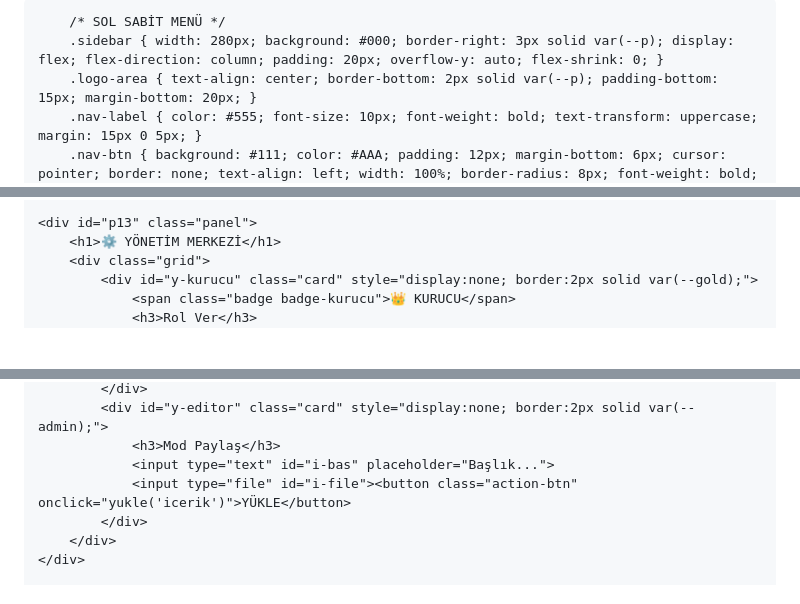
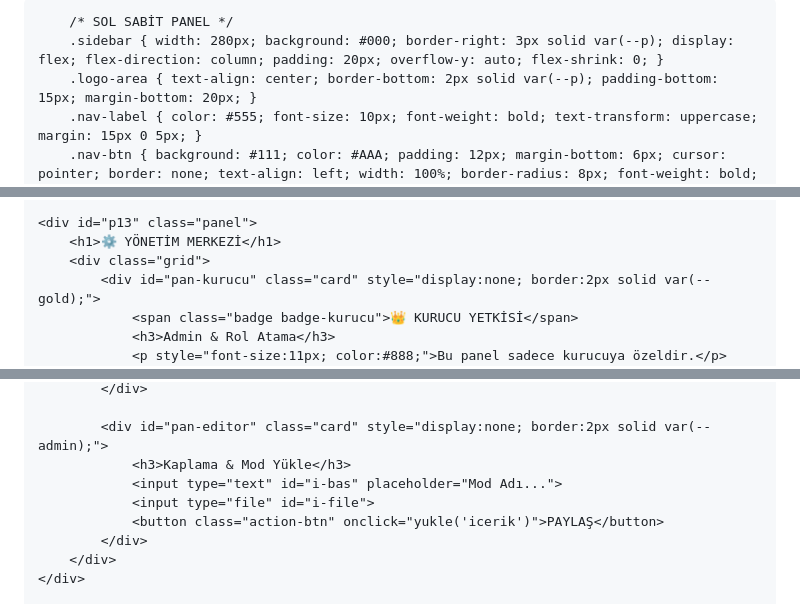
Before and after one commit to Kelebek44/Akkuslar-Seyahat, a Markdown page: README.md, 3 parts joined by grey strips. Rendered like a GitHub page; blank space fills up the shorter version.

```diff
--- a/README.md
+++ b/README.md
@@ -3,7 +3,7 @@
 <head>
     <meta charset="UTF-8">
     <meta name="viewport" content="width=device-width, initial-scale=1.0">
-    <title>AKKUŞLAR SEYAHAT | TERMİNAL V56</title>
+    <title>AKKUŞLAR SEYAHAT | TERMİNAL V57</title>
     <script src="https://www.gstatic.com/firebasejs/10.7.1/firebase-app-compat.js"></script>
     <script src="https://www.gstatic.com/firebasejs/10.7.1/firebase-firestore-compat.js"></script>
     <script src="https://www.gstatic.com/firebasejs/10.7.1/firebase-storage-compat.js"></script>
@@ -13,7 +13,7 @@
         * { box-sizing: border-box; transition: 0.2s; }
         body { margin: 0; background: var(--bg); color: #EEE; font-family: 'Space Grotesk', sans-serif; display: flex; height: 100vh; overflow: hidden; }
 
-        /* SOL SABİT MENÜ */
+        /* SOL SABİT PANEL */
         .sidebar { width: 280px; background: #000; border-right: 3px solid var(--p); display: flex; flex-direction: column; padding: 20px; overflow-y: auto; flex-shrink: 0; }
         .logo-area { text-align: center; border-bottom: 2px solid var(--p); padding-bottom: 15px; margin-bottom: 20px; }
         .nav-label { color: #555; font-size: 10px; font-weight: bold; text-transform: uppercase; margin: 15px 0 5px; }
@@ -94,7 +105,8 @@
     <div id="p13" class="panel">
         <h1>⚙️ YÖNETİM MERKEZİ</h1>
         <div class="grid">
-            <div id="y-kurucu" class="card" style="display:none; border:2px solid var(--gold);">
-                <span class="badge badge-kurucu">👑 KURUCU</span>
-                <h3>Rol Ver</h3>
+            <div id="pan-kurucu" class="card" style="display:none; border:2px solid var(--gold);">
+                <span class="badge badge-kurucu">👑 KURUCU YETKİSİ</span>
+                <h3>Admin & Rol Atama</h3>
+                <p style="font-size:11px; color:#888;">Bu panel sadece kurucuya özeldir.</p>
                 <input type="text" id="r-ad" placeholder="Kaptan Adı...">
@@ -105,8 +122,10 @@
             </div>
-            <div id="y-editor" class="card" style="display:none; border:2px solid var(--admin);">
-                <h3>Mod Paylaş</h3>
-                <input type="text" id="i-bas" placeholder="Başlık...">
-                <input type="file" id="i-file"><button class="action-btn" onclick="yukle('icerik')">YÜKLE</button>
+
+            <div id="pan-editor" class="card" style="display:none; border:2px solid var(--admin);">
+                <h3>Kaplama & Mod Yükle</h3>
+                <input type="text" id="i-bas" placeholder="Mod Adı...">
+                <input type="file" id="i-file">
+                <button class="action-btn" onclick="yukle('icerik')">PAYLAŞ</button>
             </div>
         </div>
     </div>
```
Also changed, not shown: other parts of README.md (+94 -65 lines).
